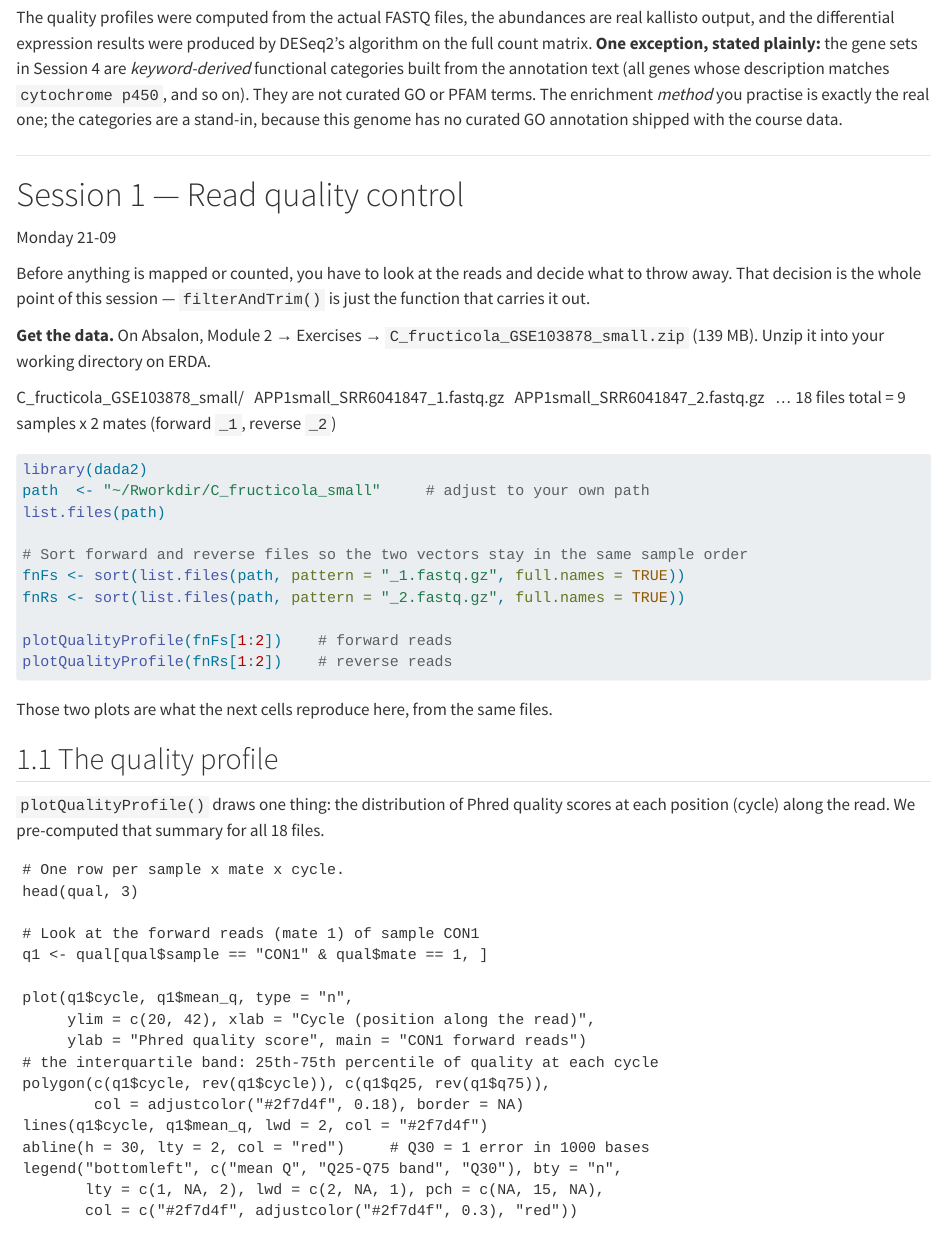
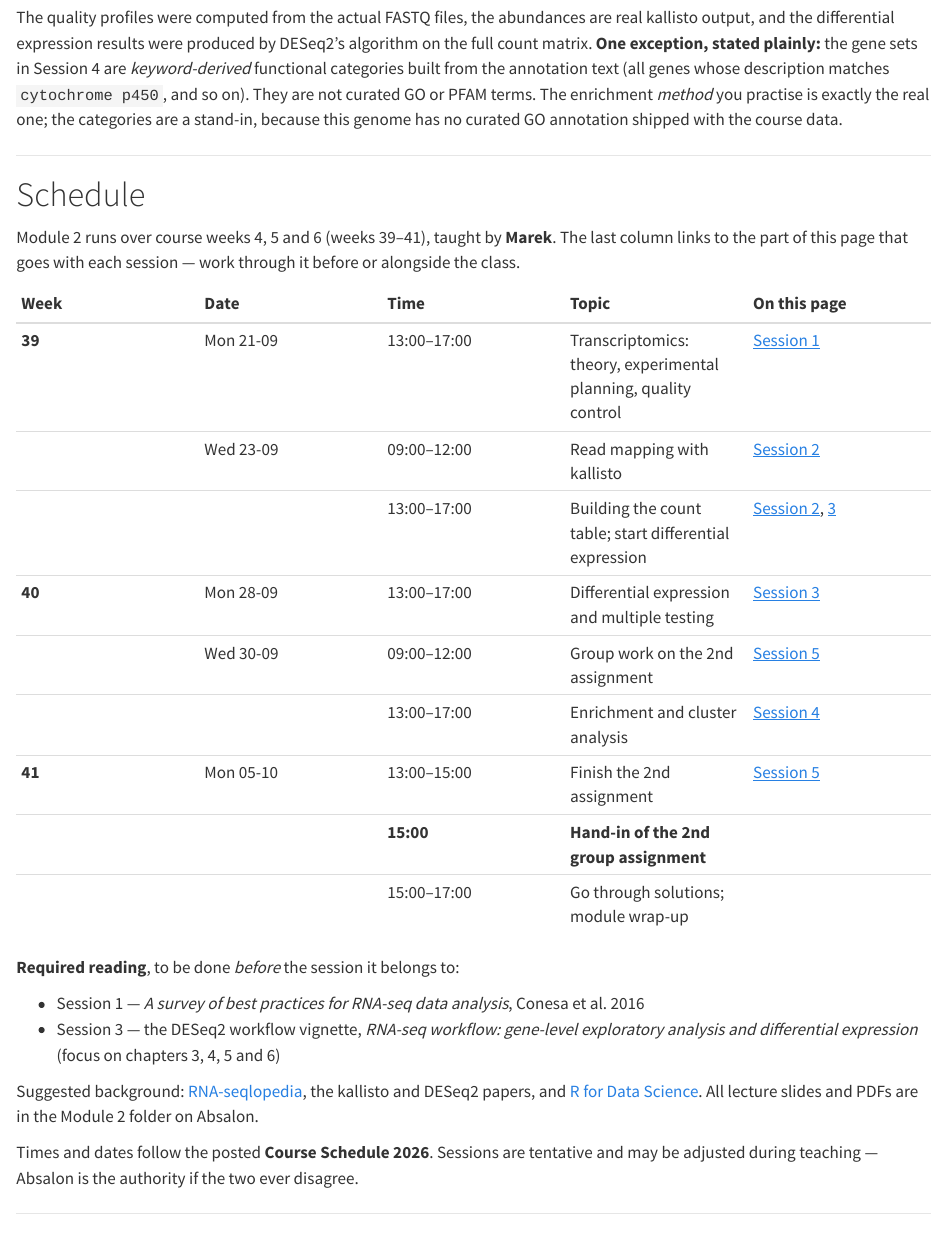
Before and after one commit to mutwil/bigdata-module2-transcriptomics, a Quarto document (index.qmd): the page in a window 1100 px wide, from 580 px down. Rendered offline with R 4.5, knitr and Pandoc in place of Quarto, with nearby package versions; drawn as R Markdown's standard HTML page in place of the format the file asks for.

Commit message:
Add module schedule near the top of the page
Week 39-41 timetable with required reading, linking each session to the
matching part of the page.

Co-Authored-By: Claude Fable 5 <noreply@anthropic.com>

```diff
--- a/index.qmd
+++ b/index.qmd
@@ -108,6 +108,41 @@ annotation text (all genes whose description matches `cytochrome p450`, and so o
 They are not curated GO or PFAM terms. The enrichment *method* you practise is
 exactly the real one; the categories are a stand-in, because this genome has no
 curated GO annotation shipped with the course data.
+:::
+
+---
+
+# Schedule {#sec-schedule}
+
+Module 2 runs over course weeks 4, 5 and 6 (weeks 39–41), taught by **Marek**. The
+last column links to the part of this page that goes with each session — work through
+it before or alongside the class.
+
+| Week | Date | Time | Topic | On this page |
+|:--|:--|:--|:--|:--|
+| **39** | Mon 21-09 | 13:00–17:00 | Transcriptomics: theory, experimental planning, quality control | [Session 1](#sec-qc) |
+| | Wed 23-09 | 09:00–12:00 | Read mapping with kallisto | [Session 2](#sec-mapping) |
+| | | 13:00–17:00 | Building the count table; start differential expression | [Session 2](#sec-mapping), [3](#sec-de) |
+| **40** | Mon 28-09 | 13:00–17:00 | Differential expression and multiple testing | [Session 3](#sec-de) |
+| | Wed 30-09 | 09:00–12:00 | Group work on the 2nd assignment | [Session 5](#sec-assignment) |
+| | | 13:00–17:00 | Enrichment and cluster analysis | [Session 4](#sec-enrich) |
+| **41** | Mon 05-10 | 13:00–15:00 | Finish the 2nd assignment | [Session 5](#sec-assignment) |
+| | | **15:00** | **Hand-in of the 2nd group assignment** | |
+| | | 15:00–17:00 | Go through solutions; module wrap-up | |
+
+**Required reading**, to be done *before* the session it belongs to:
+
+- Session 1 — *A survey of best practices for RNA-seq data analysis*, Conesa et al. 2016
+- Session 3 — the DESeq2 workflow vignette, *RNA-seq workflow: gene-level exploratory
+  analysis and differential expression* (focus on chapters 3, 4, 5 and 6)
+
+Suggested background: [RNA-seqlopedia](https://rnaseq.uoregon.edu), the kallisto and
+DESeq2 papers, and [R for Data Science](https://r4ds.hadley.nz/). All lecture slides
+and PDFs are in the Module 2 folder on Absalon.
+
+::: {.provenance}
+Times and dates follow the posted **Course Schedule 2026**. Sessions are tentative and
+may be adjusted during teaching — Absalon is the authority if the two ever disagree.
 :::
 
 ---
```
